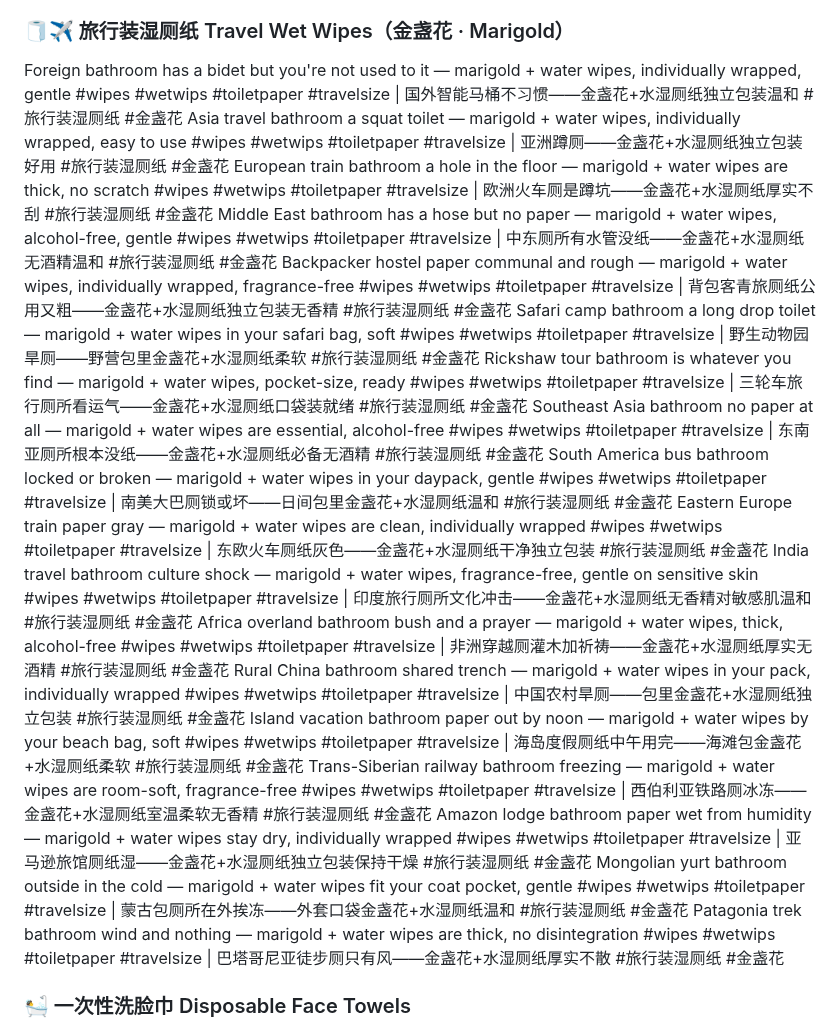
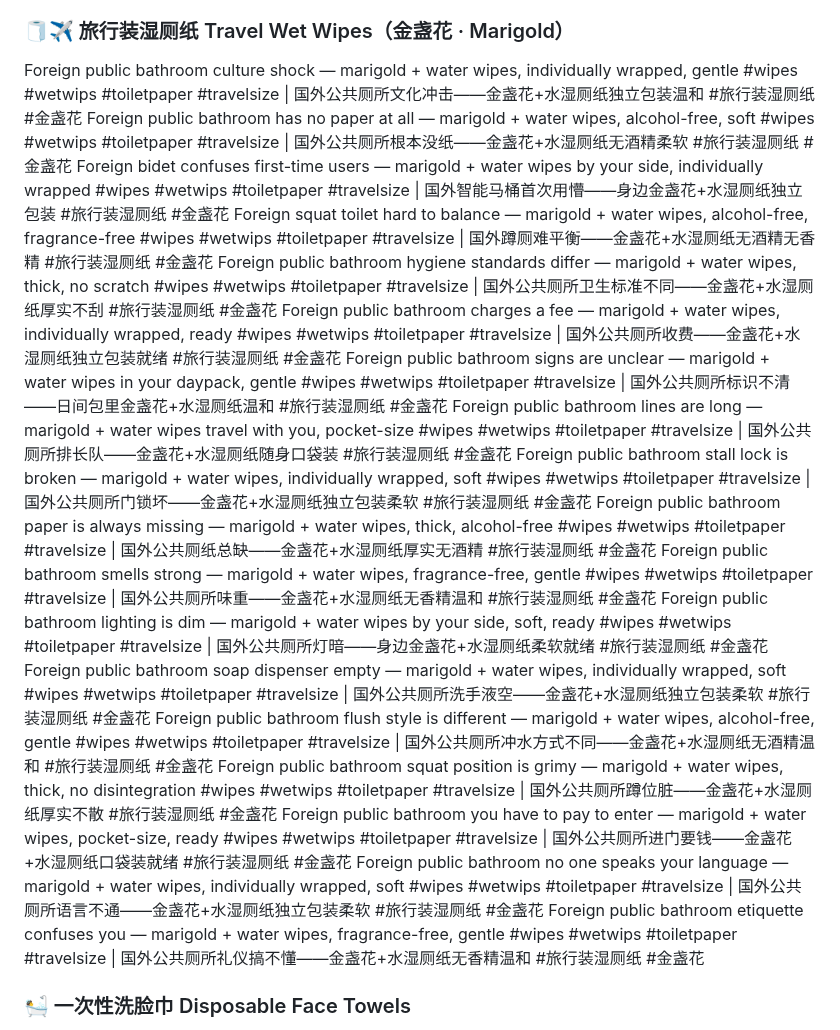
Before and after one commit to ZLM91/margin-calculator, a Markdown page: tiktok_titles_6.md, the part around the change. Rendered like a GitHub page.

Commit message:
rewrite travel marigold: public health + safety risk pain points

```diff
--- a/tiktok_titles_6.md
+++ b/tiktok_titles_6.md
@@ -23,24 +23,24 @@ Bad habits follow you everywhere — probiotic + water wipes break the cycle #wi
 Clean vs almost-clean is confidence — probiotic wet wipes with just water #wipes #wetwips #toiletpaper | 干净和差不多干净差的是自信——益生菌湿厕纸只有水 #湿厕纸 #益生菌湿厕纸
 Stop hoping dry paper is enough — probiotic + water wipes prove it isn't needed #wipes #wetwips #toiletpaper | 别指望干纸够了——益生菌+水湿厕纸证明不必将就 #湿厕纸 #益生菌湿厕纸
 ### 🧻✈️ 旅行装湿厕纸 Travel Wet Wipes（金盏花 · Marigold）
-Foreign bathroom has a bidet but you're not used to it — marigold + water wipes, individually wrapped, gentle #wipes #wetwips #toiletpaper #travelsize | 国外智能马桶不习惯——金盏花+水湿厕纸独立包装温和 #旅行装湿厕纸 #金盏花
-Asia travel bathroom a squat toilet — marigold + water wipes, individually wrapped, easy to use #wipes #wetwips #toiletpaper #travelsize | 亚洲蹲厕——金盏花+水湿厕纸独立包装好用 #旅行装湿厕纸 #金盏花
-European train bathroom a hole in the floor — marigold + water wipes are thick, no scratch #wipes #wetwips #toiletpaper #travelsize | 欧洲火车厕是蹲坑——金盏花+水湿厕纸厚实不刮 #旅行装湿厕纸 #金盏花
-Middle East bathroom has a hose but no paper — marigold + water wipes, alcohol-free, gentle #wipes #wetwips #toiletpaper #travelsize | 中东厕所有水管没纸——金盏花+水湿厕纸无酒精温和 #旅行装湿厕纸 #金盏花
-Backpacker hostel paper communal and rough — marigold + water wipes, individually wrapped, fragrance-free #wipes #wetwips #toiletpaper #travelsize | 背包客青旅厕纸公用又粗——金盏花+水湿厕纸独立包装无香精 #旅行装湿厕纸 #金盏花
-Safari camp bathroom a long drop toilet — marigold + water wipes in your safari bag, soft #wipes #wetwips #toiletpaper #travelsize | 野生动物园旱厕——野营包里金盏花+水湿厕纸柔软 #旅行装湿厕纸 #金盏花
-Rickshaw tour bathroom is whatever you find — marigold + water wipes, pocket-size, ready #wipes #wetwips #toiletpaper #travelsize | 三轮车旅行厕所看运气——金盏花+水湿厕纸口袋装就绪 #旅行装湿厕纸 #金盏花
-Southeast Asia bathroom no paper at all — marigold + water wipes are essential, alcohol-free #wipes #wetwips #toiletpaper #travelsize | 东南亚厕所根本没纸——金盏花+水湿厕纸必备无酒精 #旅行装湿厕纸 #金盏花
-South America bus bathroom locked or broken — marigold + water wipes in your daypack, gentle #wipes #wetwips #toiletpaper #travelsize | 南美大巴厕锁或坏——日间包里金盏花+水湿厕纸温和 #旅行装湿厕纸 #金盏花
-Eastern Europe train paper gray — marigold + water wipes are clean, individually wrapped #wipes #wetwips #toiletpaper #travelsize | 东欧火车厕纸灰色——金盏花+水湿厕纸干净独立包装 #旅行装湿厕纸 #金盏花
-India travel bathroom culture shock — marigold + water wipes, fragrance-free, gentle on sensitive skin #wipes #wetwips #toiletpaper #travelsize | 印度旅行厕所文化冲击——金盏花+水湿厕纸无香精对敏感肌温和 #旅行装湿厕纸 #金盏花
-Africa overland bathroom bush and a prayer — marigold + water wipes, thick, alcohol-free #wipes #wetwips #toiletpaper #travelsize | 非洲穿越厕灌木加祈祷——金盏花+水湿厕纸厚实无酒精 #旅行装湿厕纸 #金盏花
-Rural China bathroom shared trench — marigold + water wipes in your pack, individually wrapped #wipes #wetwips #toiletpaper #travelsize | 中国农村旱厕——包里金盏花+水湿厕纸独立包装 #旅行装湿厕纸 #金盏花
-Island vacation bathroom paper out by noon — marigold + water wipes by your beach bag, soft #wipes #wetwips #toiletpaper #travelsize | 海岛度假厕纸中午用完——海滩包金盏花+水湿厕纸柔软 #旅行装湿厕纸 #金盏花
-Trans-Siberian railway bathroom freezing — marigold + water wipes are room-soft, fragrance-free #wipes #wetwips #toiletpaper #travelsize | 西伯利亚铁路厕冰冻——金盏花+水湿厕纸室温柔软无香精 #旅行装湿厕纸 #金盏花
-Amazon lodge bathroom paper wet from humidity — marigold + water wipes stay dry, individually wrapped #wipes #wetwips #toiletpaper #travelsize | 亚马逊旅馆厕纸湿——金盏花+水湿厕纸独立包装保持干燥 #旅行装湿厕纸 #金盏花
-Mongolian yurt bathroom outside in the cold — marigold + water wipes fit your coat pocket, gentle #wipes #wetwips #toiletpaper #travelsize | 蒙古包厕所在外挨冻——外套口袋金盏花+水湿厕纸温和 #旅行装湿厕纸 #金盏花
-Patagonia trek bathroom wind and nothing — marigold + water wipes are thick, no disintegration #wipes #wetwips #toiletpaper #travelsize | 巴塔哥尼亚徒步厕只有风——金盏花+水湿厕纸厚实不散 #旅行装湿厕纸 #金盏花
+Foreign public bathroom culture shock — marigold + water wipes, individually wrapped, gentle #wipes #wetwips #toiletpaper #travelsize | 国外公共厕所文化冲击——金盏花+水湿厕纸独立包装温和 #旅行装湿厕纸 #金盏花
+Foreign public bathroom has no paper at all — marigold + water wipes, alcohol-free, soft #wipes #wetwips #toiletpaper #travelsize | 国外公共厕所根本没纸——金盏花+水湿厕纸无酒精柔软 #旅行装湿厕纸 #金盏花
+Foreign bidet confuses first-time users — marigold + water wipes by your side, individually wrapped #wipes #wetwips #toiletpaper #travelsize | 国外智能马桶首次用懵——身边金盏花+水湿厕纸独立包装 #旅行装湿厕纸 #金盏花
+Foreign squat toilet hard to balance — marigold + water wipes, alcohol-free, fragrance-free #wipes #wetwips #toiletpaper #travelsize | 国外蹲厕难平衡——金盏花+水湿厕纸无酒精无香精 #旅行装湿厕纸 #金盏花
+Foreign public bathroom hygiene standards differ — marigold + water wipes, thick, no scratch #wipes #wetwips #toiletpaper #travelsize | 国外公共厕所卫生标准不同——金盏花+水湿厕纸厚实不刮 #旅行装湿厕纸 #金盏花
+Foreign public bathroom charges a fee — marigold + water wipes, individually wrapped, ready #wipes #wetwips #toiletpaper #travelsize | 国外公共厕所收费——金盏花+水湿厕纸独立包装就绪 #旅行装湿厕纸 #金盏花
+Foreign public bathroom signs are unclear — marigold + water wipes in your daypack, gentle #wipes #wetwips #toiletpaper #travelsize | 国外公共厕所标识不清——日间包里金盏花+水湿厕纸温和 #旅行装湿厕纸 #金盏花
+Foreign public bathroom lines are long — marigold + water wipes travel with you, pocket-size #wipes #wetwips #toiletpaper #travelsize | 国外公共厕所排长队——金盏花+水湿厕纸随身口袋装 #旅行装湿厕纸 #金盏花
+Foreign public bathroom stall lock is broken — marigold + water wipes, individually wrapped, soft #wipes #wetwips #toiletpaper #travelsize | 国外公共厕所门锁坏——金盏花+水湿厕纸独立包装柔软 #旅行装湿厕纸 #金盏花
+Foreign public bathroom paper is always missing — marigold + water wipes, thick, alcohol-free #wipes #wetwips #toiletpaper #travelsize | 国外公共厕纸总缺——金盏花+水湿厕纸厚实无酒精 #旅行装湿厕纸 #金盏花
+Foreign public bathroom smells strong — marigold + water wipes, fragrance-free, gentle #wipes #wetwips #toiletpaper #travelsize | 国外公共厕所味重——金盏花+水湿厕纸无香精温和 #旅行装湿厕纸 #金盏花
+Foreign public bathroom lighting is dim — marigold + water wipes by your side, soft, ready #wipes #wetwips #toiletpaper #travelsize | 国外公共厕所灯暗——身边金盏花+水湿厕纸柔软就绪 #旅行装湿厕纸 #金盏花
+Foreign public bathroom soap dispenser empty — marigold + water wipes, individually wrapped, soft #wipes #wetwips #toiletpaper #travelsize | 国外公共厕所洗手液空——金盏花+水湿厕纸独立包装柔软 #旅行装湿厕纸 #金盏花
+Foreign public bathroom flush style is different — marigold + water wipes, alcohol-free, gentle #wipes #wetwips #toiletpaper #travelsize | 国外公共厕所冲水方式不同——金盏花+水湿厕纸无酒精温和 #旅行装湿厕纸 #金盏花
+Foreign public bathroom squat position is grimy — marigold + water wipes, thick, no disintegration #wipes #wetwips #toiletpaper #travelsize | 国外公共厕所蹲位脏——金盏花+水湿厕纸厚实不散 #旅行装湿厕纸 #金盏花
+Foreign public bathroom you have to pay to enter — marigold + water wipes, pocket-size, ready #wipes #wetwips #toiletpaper #travelsize | 国外公共厕所进门要钱——金盏花+水湿厕纸口袋装就绪 #旅行装湿厕纸 #金盏花
+Foreign public bathroom no one speaks your language — marigold + water wipes, individually wrapped, soft #wipes #wetwips #toiletpaper #travelsize | 国外公共厕所语言不通——金盏花+水湿厕纸独立包装柔软 #旅行装湿厕纸 #金盏花
+Foreign public bathroom etiquette confuses you — marigold + water wipes, fragrance-free, gentle #wipes #wetwips #toiletpaper #travelsize | 国外公共厕所礼仪搞不懂——金盏花+水湿厕纸无香精温和 #旅行装湿厕纸 #金盏花
 
 ### 🛀 一次性洗脸巾 Disposable Face Towels
 
```
